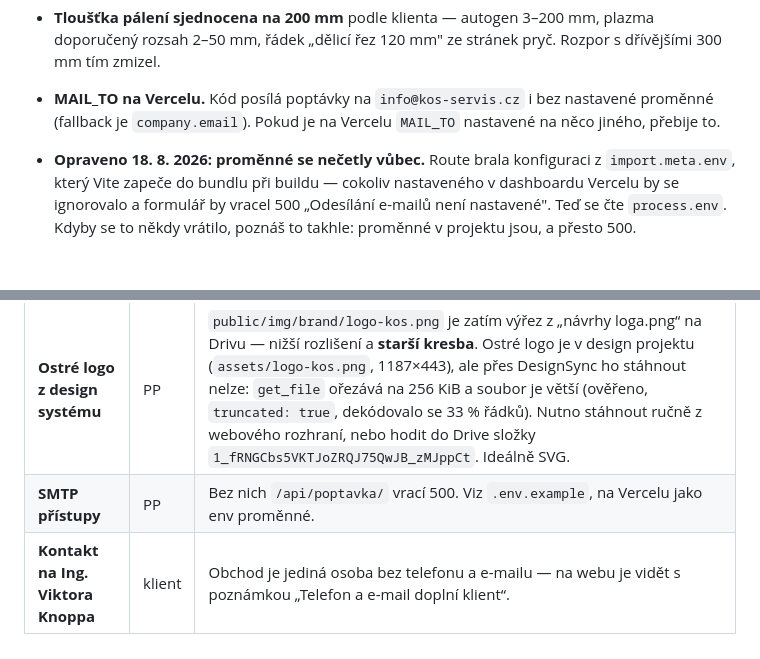
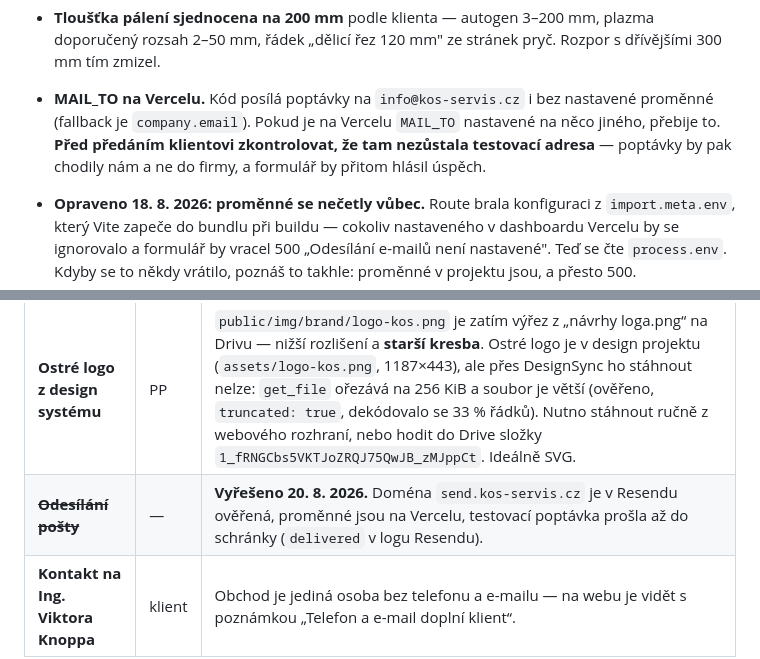
Before and after one commit to Prvni-pozice/kos-servis, a Markdown page: docs/otevrene-body.md, 2 parts joined by grey strips. GitHub-like rendering; blank space fills up the shorter version.

Commit message:
Otevrene body: odesilani posty pres Resend vyresene
Testovaci poptavka prosla az do schranky, domena send.kos-servis.cz je
overena. Pridana poznamka, ze pred predanim klientovi je potreba
zkontrolovat MAIL_TO - testovaci adresa by tise presmerovala poptavky mimo
firmu a formular by porad hlasil uspech.

Co-Authored-By: Claude Opus 5 <noreply@anthropic.com>
Claude-Session: https://claude.ai/code/session_01GdyYqmqGdrTrjGngBvJatw

```diff
--- a/docs/otevrene-body.md
+++ b/docs/otevrene-body.md
@@ -36,7 +36,9 @@ které čekají na podklad od klienta nebo na rozhodnutí.
   Rozpor s dřívějšími 300 mm tím zmizel.
 - **MAIL_TO na Vercelu.** Kód posílá poptávky na `info@kos-servis.cz` i bez
   nastavené proměnné (fallback je `company.email`). Pokud je na Vercelu
-  `MAIL_TO` nastavené na něco jiného, přebije to.
+  `MAIL_TO` nastavené na něco jiného, přebije to. **Před předáním klientovi
+  zkontrolovat, že tam nezůstala testovací adresa** — poptávky by pak chodily
+  nám a ne do firmy, a formulář by přitom hlásil úspěch.
 - **Opraveno 18. 8. 2026: proměnné se nečetly vůbec.** Route brala konfiguraci
   z `import.meta.env`, který Vite zapeče do bundlu při buildu — cokoliv
   nastaveného v dashboardu Vercelu by se ignorovalo a formulář by vracel 500
@@ -48,7 +50,7 @@ které čekají na podklad od klienta nebo na rozhodnutí.
 | Co | Kdo | Poznámka |
 |---|---|---|
 | **Ostré logo z design systému** | PP | `public/img/brand/logo-kos.png` je zatím výřez z „návrhy loga.png“ na Drivu — nižší rozlišení a **starší kresba**. Ostré logo je v design projektu (`assets/logo-kos.png`, 1187×443), ale přes DesignSync ho stáhnout nelze: `get_file` ořezává na 256 KiB a soubor je větší (ověřeno, `truncated: true`, dekódovalo se 33 % řádků). Nutno stáhnout ručně z webového rozhraní, nebo hodit do Drive složky `1_fRNGCbs5VKTJoZRQJ75QwJB_zMJppCt`. Ideálně SVG. |
-| **SMTP přístupy** | PP | Bez nich `/api/poptavka/` vrací 500. Viz `.env.example`, na Vercelu jako env proměnné. |
+| ~~**Odesílání pošty**~~ | — | **Vyřešeno 20. 8. 2026.** Doména `send.kos-servis.cz` je v Resendu ověřená, proměnné jsou na Vercelu, testovací poptávka prošla až do schránky (`delivered` v logu Resendu). |
 | **Kontakt na Ing. Viktora Knoppa** | klient | Obchod je jediná osoba bez telefonu a e-mailu — na webu je vidět s poznámkou „Telefon a e-mail doplní klient“. |
 
 ## Čeká na klienta
```
